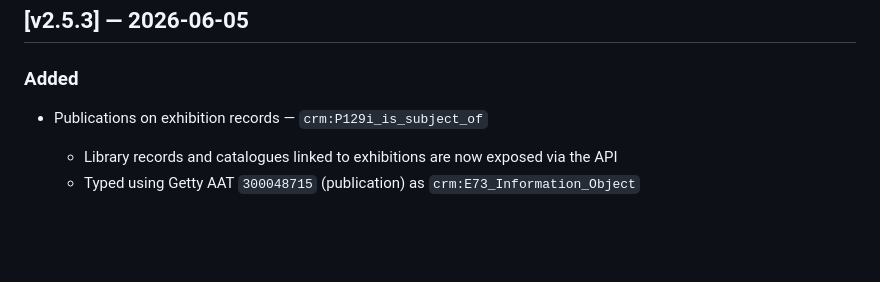
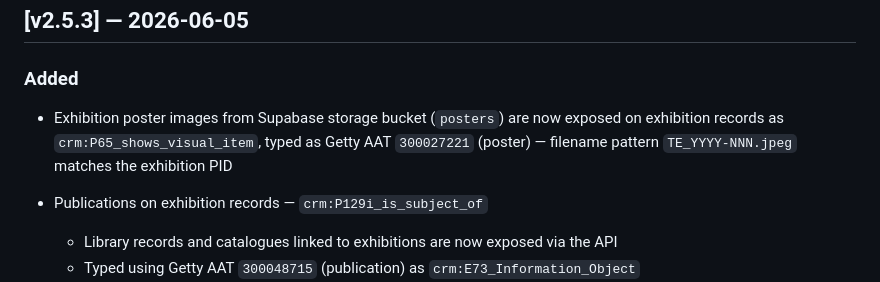
Before and after one commit to DesignMuseumGent/dmg-rest-api, a Markdown page: CHANGELOG.md, the part around the change. Rendered like a GitHub page; blank space fills up the shorter version.

Commit message:
Update CHANGELOG: document addition of exhibition poster images in API records

```diff
--- a/CHANGELOG.md
+++ b/CHANGELOG.md
@@ -11,6 +11,8 @@ This project follows [Semantic Versioning](https://semver.org): `MAJOR.MINOR.PAT
 ## [v2.5.3] — 2026-06-05
 
 ### Added
+
+- Exhibition poster images from Supabase storage bucket (`posters`) are now exposed on exhibition records as `crm:P65_shows_visual_item`, typed as Getty AAT `300027221` (poster) — filename pattern `TE_YYYY-NNN.jpeg` matches the exhibition PID
 
 - Publications on exhibition records — `crm:P129i_is_subject_of`
   - Library records and catalogues linked to exhibitions are now exposed via the API
```
